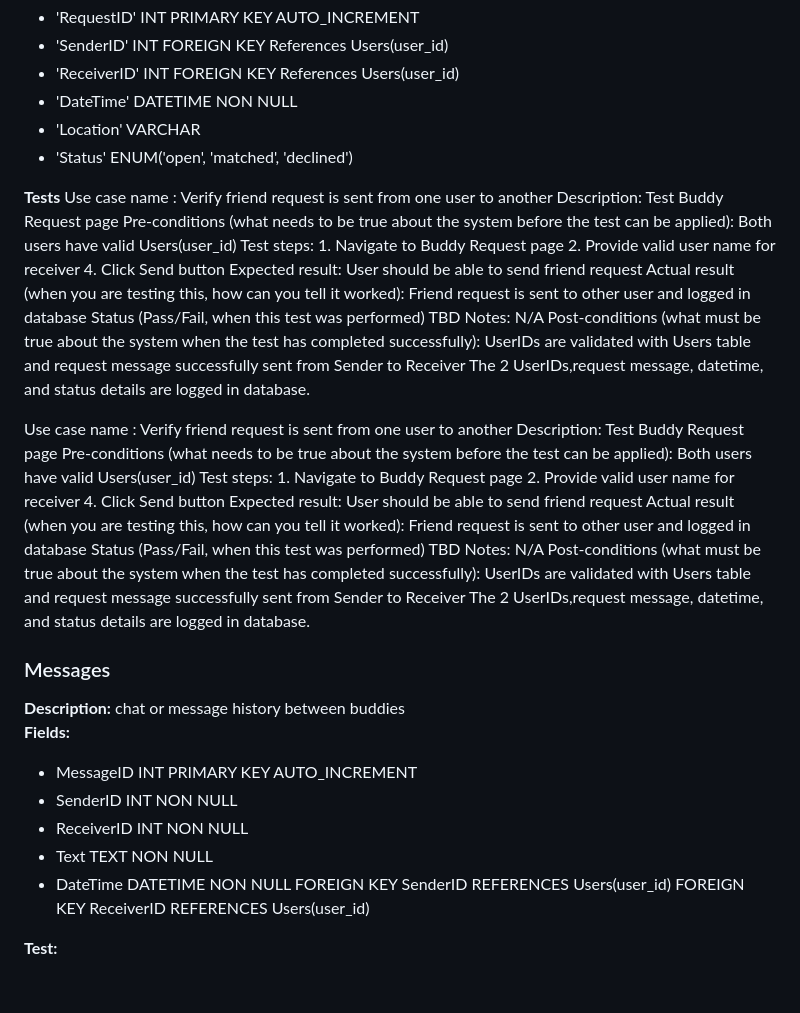
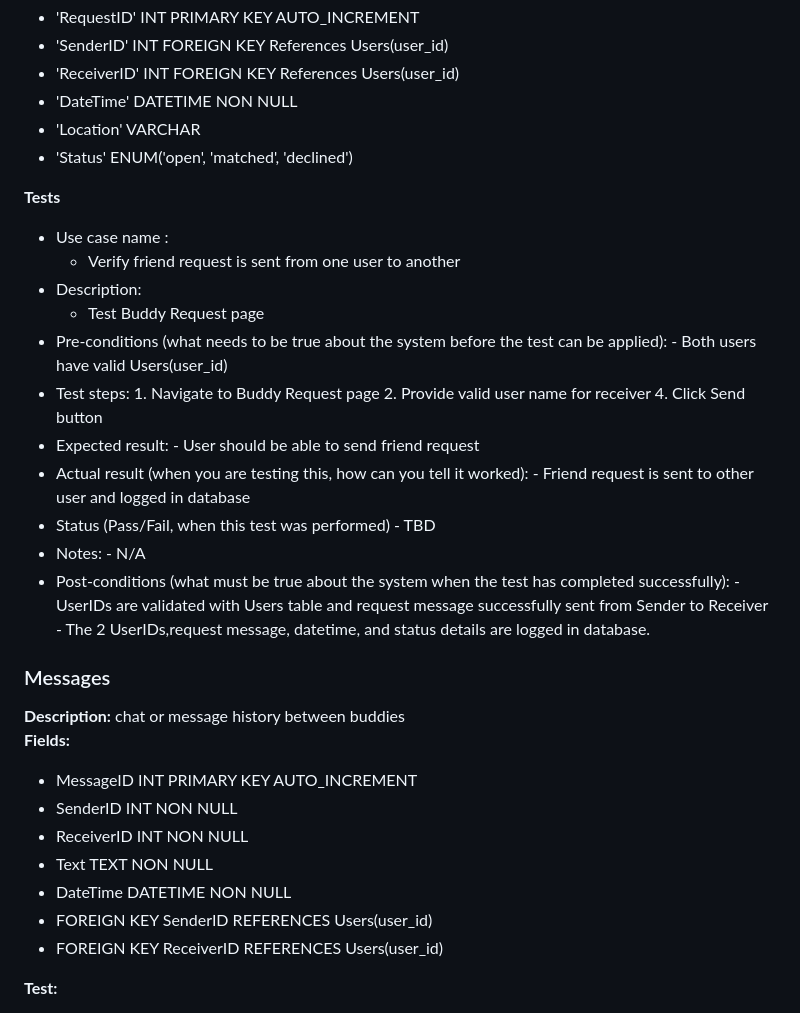
Before and after one commit to avery-mr/burndownForWhat, a Markdown page: SQL_TESTING.md, the part around the change. Rendered like a GitHub page; blank space fills up the shorter version.

Commit message:
Update SQL_TESTING.md
changed format for Test on Request table for easier readability

```diff
--- a/SQL_TESTING.md
+++ b/SQL_TESTING.md
@@ -35,49 +35,27 @@
 - 'Status' ENUM('open', 'matched', 'declined')
 
 **Tests**
-Use case name :
-	Verify friend request is sent from one user to another
-Description:
-	Test Buddy Request page
-Pre-conditions (what needs to be true about the system before the test can be applied):
-        Both users have valid Users(user_id)
-Test steps:
+- Use case name :
+	- Verify friend request is sent from one user to another
+- Description:
+	- Test Buddy Request page
+- Pre-conditions (what needs to be true about the system before the test can be applied):
+        - Both users have valid Users(user_id)
+- Test steps:
         1. Navigate to Buddy Request page
         2. Provide valid user name for receiver
         4. Click Send button
-Expected result:
-        User should be able to send friend request
-Actual result (when you are testing this, how can you tell it worked):
-        Friend request is sent to other user and logged in database
-Status (Pass/Fail, when this test was performed)
-        TBD
-Notes:
-        N/A
-Post-conditions (what must be true about the system when the test has completed successfully):
-        UserIDs are validated with Users table and request message successfully sent from Sender to Receiver
-        The 2 UserIDs,request message, datetime, and status details are logged in database.
-
-Use case name :
-	Verify friend request is sent from one user to another
-Description:
-	Test Buddy Request page
-Pre-conditions (what needs to be true about the system before the test can be applied):
-        Both users have valid Users(user_id)
-Test steps:
-        1. Navigate to Buddy Request page
-        2. Provide valid user name for receiver
-        4. Click Send button
-Expected result:
-        User should be able to send friend request
-Actual result (when you are testing this, how can you tell it worked):
-        Friend request is sent to other user and logged in database
-Status (Pass/Fail, when this test was performed)
-        TBD
-Notes:
-        N/A
-Post-conditions (what must be true about the system when the test has completed successfully):
-        UserIDs are validated with Users table and request message successfully sent from Sender to Receiver
-        The 2 UserIDs,request message, datetime, and status details are logged in database.
+- Expected result:
+        - User should be able to send friend request
+- Actual result (when you are testing this, how can you tell it worked):
+        - Friend request is sent to other user and logged in database
+- Status (Pass/Fail, when this test was performed)
+        - TBD
+- Notes:
+        - N/A
+- Post-conditions (what must be true about the system when the test has completed successfully):
+        - UserIDs are validated with Users table and request message successfully sent from Sender to Receiver
+        - The 2 UserIDs,request message, datetime, and status details are logged in database.
 
 ### Messages
 **Description:** chat or message history between buddies
@@ -87,8 +65,8 @@ Post-conditions (what must be true about the system when the test has completed
 - ReceiverID INT NON NULL
 - Text TEXT NON NULL
 - DateTime DATETIME NON NULL
-  FOREIGN KEY SenderID REFERENCES Users(user_id)
-  FOREIGN KEY ReceiverID REFERENCES Users(user_id)
+- FOREIGN KEY SenderID REFERENCES Users(user_id)
+- FOREIGN KEY ReceiverID REFERENCES Users(user_id)
 
 **Test:**
 - Use case name:
```
